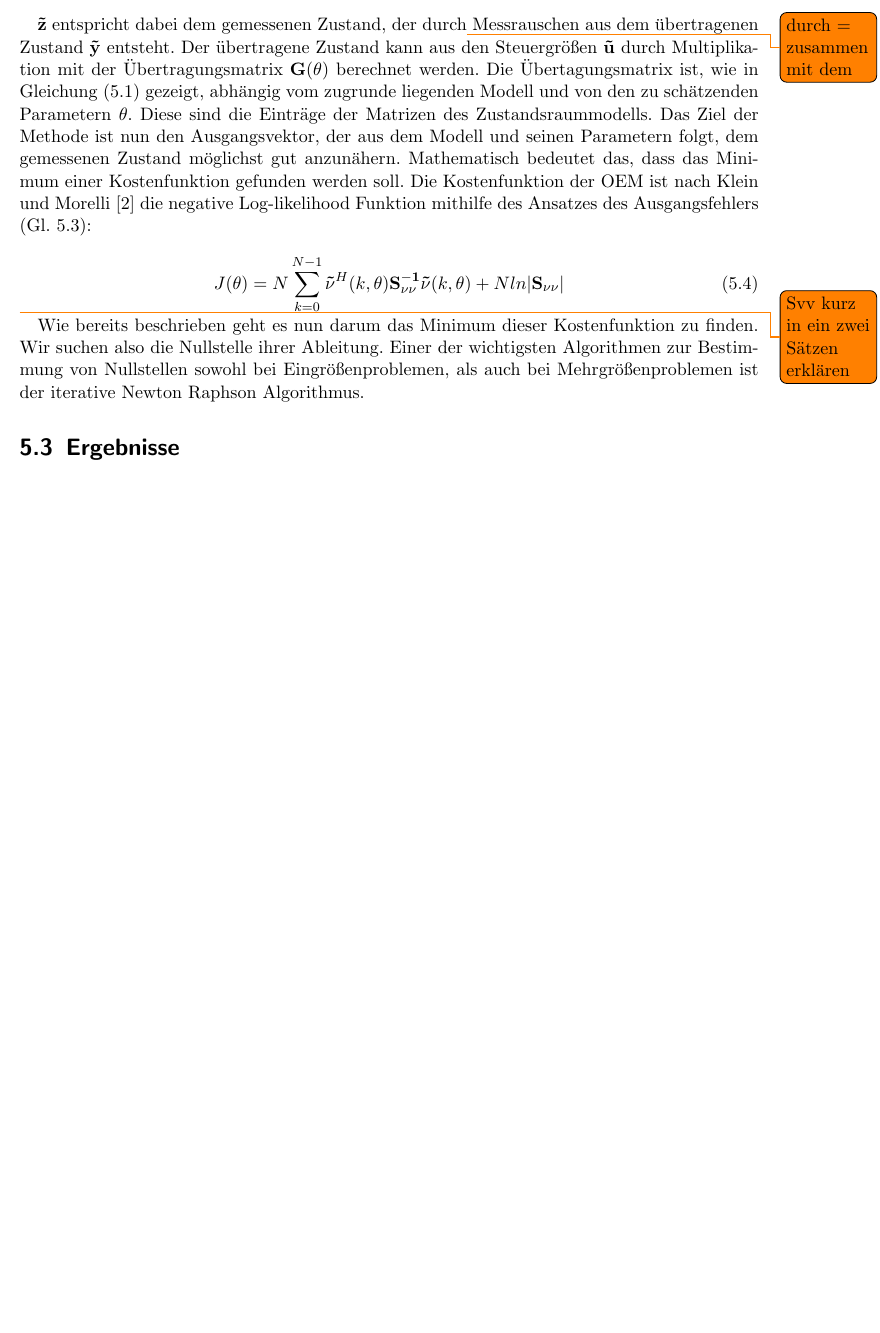
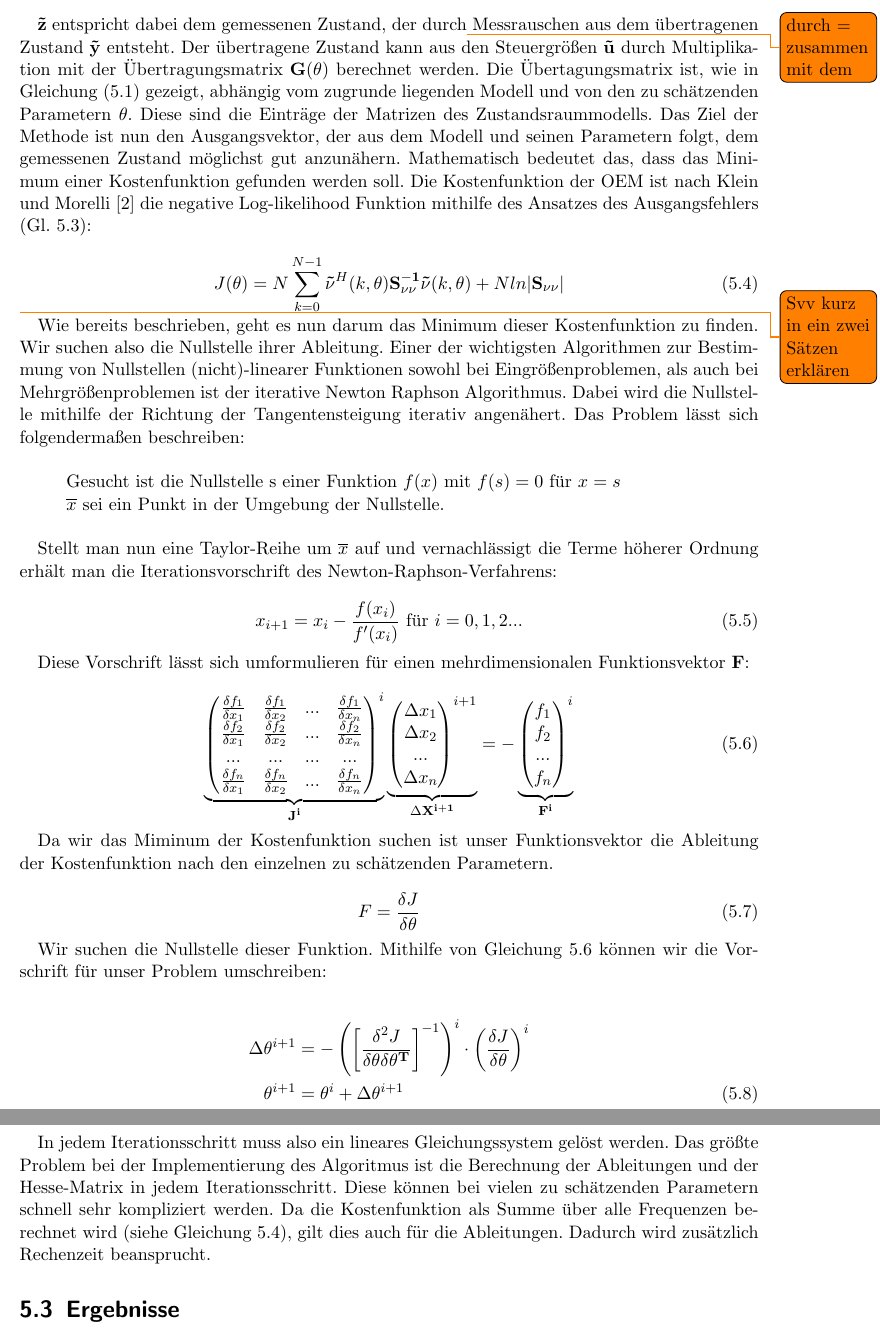
Before and after one commit to floriangschwandtner/Aerobotics2021, a LaTeX document (0a_Abschlussbericht/Main.tex, which reads 0a_Abschlussbericht/src/frequenzbereich.tex): part of page 12 of 14 before the commit and two parts of pages 12 and 13 of 15 after it, the two joined at a grey line, cut so that both start at the same text, the shorter picture padded with empty space. Compiled offline with pdfLaTeX.

Commit message:
Newton Alg. hinzugefügt

```diff
--- a/0a_Abschlussbericht/Main.tex
+++ b/0a_Abschlussbericht/Main.tex
@@ -2,6 +2,7 @@
 \usepackage[utf8]{inputenc}
 \usepackage[ngerman]{babel}
 \usepackage[headings]{fullpage}
+\newcommand\tab[1][1cm]{\hspace*{#1}}
 
 %Grafikeinbindung
 \usepackage[pdftex]{graphicx,xcolor}
--- a/0a_Abschlussbericht/src/frequenzbereich.tex
+++ b/0a_Abschlussbericht/src/frequenzbereich.tex
@@ -56,6 +56,57 @@ $\mathbf{\theta}$. Diese sind die Einträge der Matrizen des Zustandsraummodells
 \end{equation}
 
 \todo{Svv kurz in ein zwei Sätzen erklären}
-Wie bereits beschrieben geht es nun darum das Minimum dieser Kostenfunktion zu finden. Wir suchen also die Nullstelle ihrer Ableitung. Einer der wichtigsten Algorithmen zur Bestimmung von Nullstellen sowohl bei Eingrößenproblemen, als auch bei Mehrgrößenproblemen ist der iterative Newton Raphson Algorithmus.
+Wie bereits beschrieben, geht es nun darum das Minimum dieser Kostenfunktion zu finden. Wir suchen also die Nullstelle ihrer Ableitung. Einer der wichtigsten Algorithmen zur Bestimmung von Nullstellen (nicht)-linearer Funktionen sowohl bei Eingrößenproblemen, als auch bei Mehrgrößenproblemen ist der iterative Newton Raphson Algorithmus. Dabei wird die Nullstelle mithilfe der Richtung der Tangentensteigung iterativ angenähert. Das Problem lässt sich folgendermaßen beschreiben: \noindent \\
+
+\noindent \tab Gesucht ist die Nullstelle s einer Funktion $f(x)$ mit $f(s)=0$ für $x=s$ \\
+\tab $\overline{x}$ sei ein Punkt in der Umgebung der Nullstelle.\\
+
+Stellt man nun eine Taylor-Reihe um $\overline{x}$ auf und vernachlässigt die Terme höherer Ordnung erhält man die Iterationsvorschrift des Newton-Raphson-Verfahrens:
+
+ \begin{equation}
+	x_{i+1} = x_{i} - \frac{f(x_{i})}{f'(x_{i})} \text{ für }i=0,1,2...
+	\label{eq:Newton_Raphson}
+\end{equation}
+
+Diese Vorschrift lässt sich umformulieren für einen mehrdimensionalen Funktionsvektor $\mathbf{F}$:
+
+ \begin{equation}
+	\underbrace{\begin{pmatrix}
+	\frac{\delta f_{1}}{\delta x_{1}} & \frac{\delta f_{1}}{\delta x_{2}} & ... & \frac{\delta f_{1}}    		{\delta x_{n}}\\
+	\frac{\delta f_{2}}{\delta x_{1}} & \frac{\delta f_{2}}{\delta x_{2}} & ... & \frac{\delta f_{2}}			{\delta x_{n}}\\
+	... & ... & ... & ...\\
+	\frac{\delta f_{n}}{\delta x_{1}} & \frac{\delta f_{n}}{\delta x_{2}} & ... & \frac{\delta f_{n}}			{\delta x_{n}}\\
+	\end{pmatrix}^{i}}_{\substack{\mathbf{J^{i}}}}
+	\underbrace{\begin{pmatrix}
+	\Delta x_{1}\\
+	\Delta x_{2}\\
+	...\\
+	\Delta x_{n}\\
+	\end{pmatrix}^{i+1}}_{\substack{\Delta \mathbf{X^{i+1}}}} = -
+	\underbrace{\begin{pmatrix}
+	f_{1}\\
+	f_{2}\\
+	...\\
+	f_{n}\\
+	\end{pmatrix}^{i}}_{\substack{\mathbf{F^{i}}}}
+	\label{eq:Newton_Raphson_MIMO}
+\end{equation}
+
+Da wir das Miminum der Kostenfunktion suchen ist unser Funktionsvektor die Ableitung der Kostenfunktion nach den einzelnen zu schätzenden Parametern.
+
+\begin{equation}
+	{F} = \frac{\delta J}{\delta \mathbf{\theta}}
+	\label{eq:Newton_Raphson_1}
+\end{equation}
+
+Wir suchen die Nullstelle dieser Funktion. Mithilfe von Gleichung \ref{eq:Newton_Raphson_MIMO} können wir die Vorschrift für unser Problem umschreiben:
+
+\begin{align}
+	\Delta \mathbf{\theta}^{i+1} &= -\left(\left[  \frac{\delta^{2}J}{\delta \mathbf{\theta} \delta \mathbf{\theta^T}}\right]^{-1} \right)^{i} \cdot \left(\frac{\delta J}{\delta \mathbf{\theta}}\right)^{i} \nonumber \\
+	\theta^{i+1} &= \theta^{i} + \Delta\theta^{i+1}
+	\label{eq:Newton_Raphson_2}
+\end{align}
+
+In jedem Iterationsschritt muss also ein lineares Gleichungssystem gelöst werden. Das größte Problem bei der Implementierung des Algoritmus ist die Berechnung der Ableitungen und der Hesse-Matrix in jedem Iterationsschritt. Diese können bei vielen zu schätzenden Parametern schnell sehr kompliziert werden. Da die Kostenfunktion als Summe über alle Frequenzen berechnet wird (siehe Gleichung \ref{eq:Kostenfunktion}), gilt dies auch für die Ableitungen. Dadurch wird zusätzlich Rechenzeit beansprucht.
 
 \section{Ergebnisse}
```
Also changed, not shown: 0a_Abschlussbericht/Main.pdf, 6 other files.
